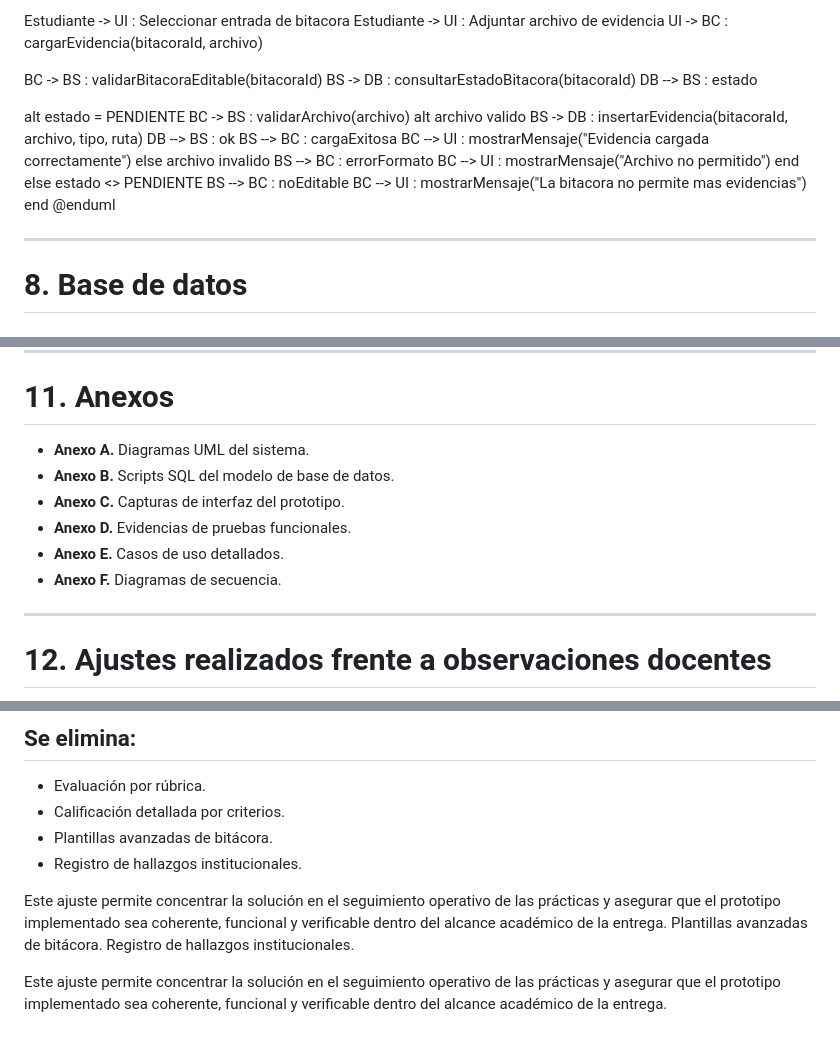
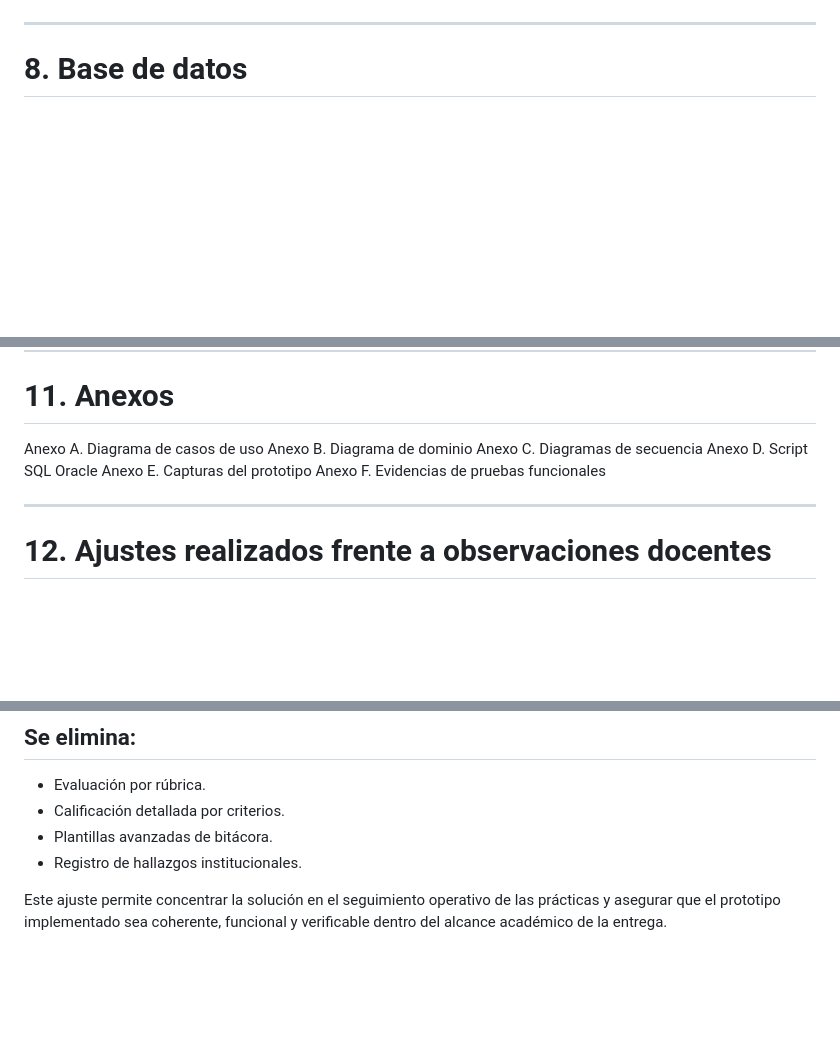
Before and after one commit to rcarreno4-dot/sigpra, a Markdown page: Proyecto_Integrador_Completo.md, 3 parts joined by grey strips. GitHub-like rendering; blank space fills up the shorter version.

```diff
--- a/Proyecto_Integrador_Completo.md
+++ b/Proyecto_Integrador_Completo.md
@@ -521,27 +351,3 @@ BC --> UI : mostrarBitacoras()
-Estudiante -> UI : Seleccionar entrada de bitacora
-Estudiante -> UI : Adjuntar archivo de evidencia
-UI -> BC : cargarEvidencia(bitacoraId, archivo)
-
-BC -> BS : validarBitacoraEditable(bitacoraId)
-BS -> DB : consultarEstadoBitacora(bitacoraId)
-DB --> BS : estado
-
-alt estado = PENDIENTE
-    BC -> BS : validarArchivo(archivo)
-    alt archivo valido
-        BS -> DB : insertarEvidencia(bitacoraId, archivo, tipo, ruta)
-        DB --> BS : ok
-        BS --> BC : cargaExitosa
-        BC --> UI : mostrarMensaje("Evidencia cargada correctamente")
-    else archivo invalido
-        BS --> BC : errorFormato
-        BC --> UI : mostrarMensaje("Archivo no permitido")
-    end
-else estado <> PENDIENTE
-    BS --> BC : noEditable
-    BC --> UI : mostrarMensaje("La bitacora no permite mas evidencias")
-end
-@enduml
 
 ---
 
@@ -789,12 +595,12 @@ Las tablas principales del sistema son:
 
 # 11. Anexos
 
-- **Anexo A.** Diagramas UML del sistema.
-- **Anexo B.** Scripts SQL del modelo de base de datos.
-- **Anexo C.** Capturas de interfaz del prototipo.
-- **Anexo D.** Evidencias de pruebas funcionales.
-- **Anexo E.** Casos de uso detallados.
-- **Anexo F.** Diagramas de secuencia.
+Anexo A. Diagrama de casos de uso
+Anexo B. Diagrama de dominio
+Anexo C. Diagramas de secuencia
+Anexo D. Script SQL Oracle
+Anexo E. Capturas del prototipo
+Anexo F. Evidencias de pruebas funcionales
 
 ---
 
@@ -832,7 +638,3 @@ Con el fin de hacer viable la implementación y mantener la coherencia entre an
 - Registro de hallazgos institucionales.
 
 Este ajuste permite concentrar la solución en el seguimiento operativo de las prácticas y asegurar que el prototipo implementado sea coherente, funcional y verificable dentro del alcance académico de la entrega.
-Plantillas avanzadas de bitácora.
-Registro de hallazgos institucionales.
-
-Este ajuste permite concentrar la solución en el seguimiento operativo de las prácticas y asegurar que el prototipo implementado sea coherente, funcional y verificable dentro del alcance académico de la entrega.
```
Also changed, not shown: other parts of Proyecto_Integrador_Completo.md (+8 -178 lines).
